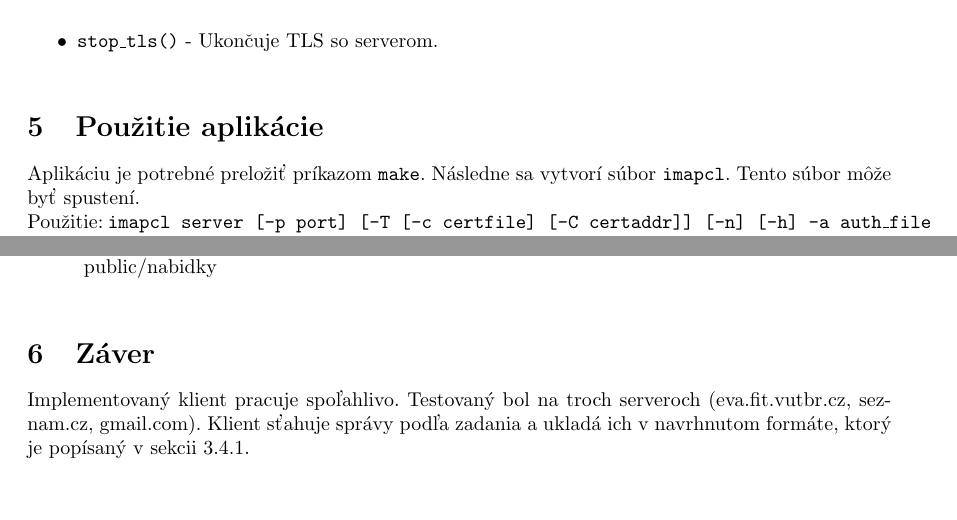
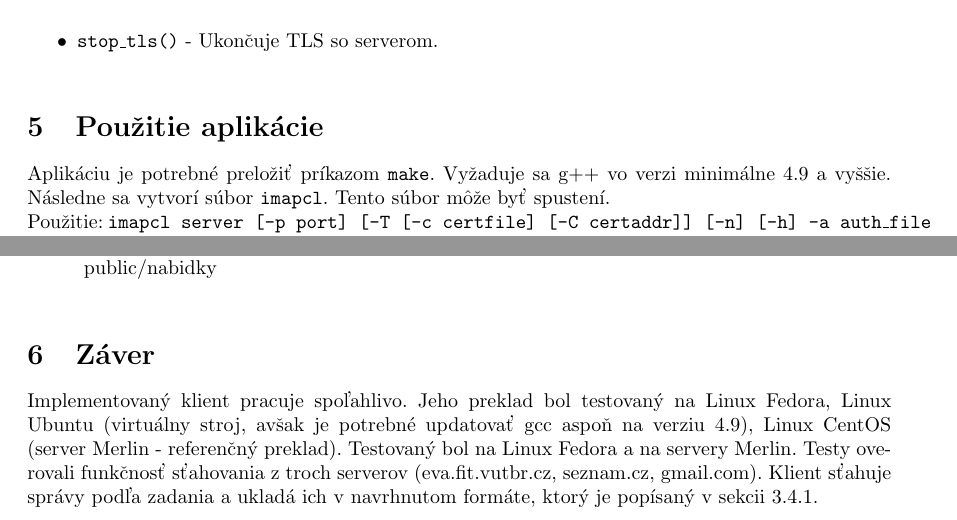
Before and after one commit to marusak/School, a LaTeX document (ISA/dokumentace/main.tex): two parts of pages 6 and 7 of 8, joined at a grey line, cut so that both start at the same text, the shorter picture padded with empty space. Compiled offline with pdfLaTeX.

Commit message:
Specify gcc version in documentation
Signed-off-by: Matej Marusak <marusak.matej@gmail.com>

```diff
--- a/ISA/dokumentace/main.tex
+++ b/ISA/dokumentace/main.tex
@@ -105,7 +105,7 @@ Ak posledný riadok začína identifikátorom správy, označíme koniec správy
 
 
 \section{Použitie aplikácie}
-Aplikáciu je potrebné preložiť príkazom \texttt{make}. Následne sa vytvorí súbor \texttt{imapcl}. Tento súbor môže byť spustení.\\
+Aplikáciu je potrebné preložiť príkazom \texttt{make}. Vyžaduje sa g++ vo verzi minimálne 4.9 a vyššie. Následne sa vytvorí súbor \texttt{imapcl}. Tento súbor môže byť spustení.\\
 Použitie: \texttt{imapcl server [-p port] [-T [-c certfile] [-C certaddr]] [-n] [-h] -a auth\_file [-b MAILBOX] -o out\_dir [--list] [--help]}\\
 
 Poradie argumentov je ľubovoľné. Popis argumentov\footnote{Zo zadania. Dostupné na https://wis.fit.vutbr.cz/FIT/st/course-sl.php.cs?id=615028\&item=59640\&cpa=1}:\\
@@ -148,7 +148,7 @@ public\\
 
 
 \section{Záver}
-Implementovaný klient pracuje spoľahlivo. Testovaný bol na troch serveroch (eva.fit.vutbr.cz, seznam.cz, gmail.com). Klient sťahuje správy podľa zadania a ukladá ich v navrhnutom formáte, ktorý je popísaný v sekcii 3.4.1.
+Implementovaný klient pracuje spoľahlivo. Jeho preklad bol testovaný na Linux Fedora, Linux Ubuntu (virtuálny stroj, avšak je potrebné updatovať gcc aspoň na verziu 4.9), Linux CentOS (server Merlin - referenčný preklad). Testovaný bol na Linux Fedora a na servery Merlin. Testy overovali funkčnosť sťahovania z troch serverov (eva.fit.vutbr.cz, seznam.cz, gmail.com). Klient sťahuje správy podľa zadania a ukladá ich v navrhnutom formáte, ktorý je popísaný v sekcii 3.4.1.
 \section{Metriky kódu}
 Počet súborov:      4\\
 Počet riadkov kódu: 582\\
```
Also changed, not shown: 1 other file.
